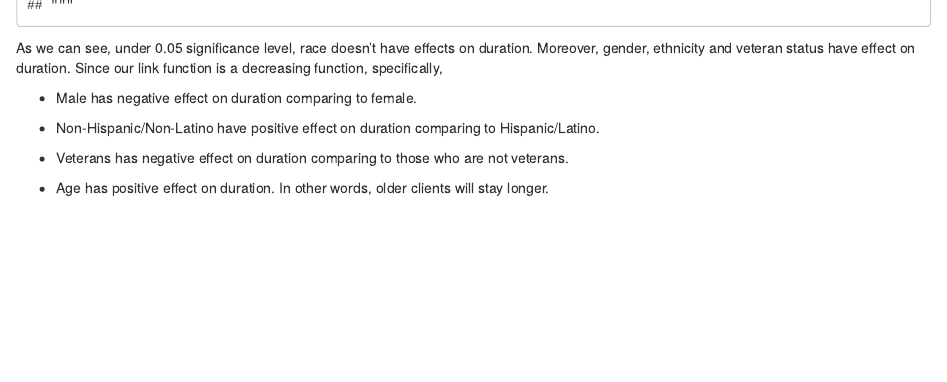
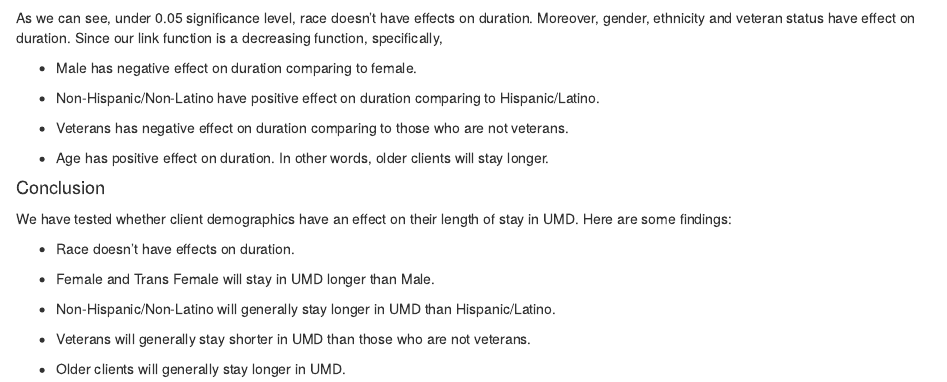
Before and after one commit to datasci611/bios611-projects-fall-2019-Jianqiao-Wang, an R Markdown document (project_3/scripts/project_3.Rmd): the page in a window 1100 px wide, from 2760 px down before the commit and from 2790 px down after it, so that both start at the same text. The pictures show the output file project_3/results/project_3.html that the author committed with the source, opened offline.

Commit message:
project 3 update

```diff
--- a/project_3/scripts/project_3.Rmd
+++ b/project_3/scripts/project_3.Rmd
@@ -122,3 +122,17 @@ As we can see, under 0.05 significance level, race doesn't have effects on durat
 * Veterans has negative effect on duration comparing to those who are not veterans.
 
 * Age has positive effect on duration. In other words, older clients will stay longer.
+
+#### Conclusion
+
+We have tested whether client demographics have an effect on their length of stay in UMD. Here are some findings:
+
+* Race doesn't have effects on duration.
+
+* Female and Trans Female will stay in UMD longer than Male.
+
+* Non-Hispanic/Non-Latino will generally stay longer in UMD than Hispanic/Latino.
+
+* Veterans will generally stay shorter in UMD than those who are not veterans.
+
+* Older clients will generally stay longer in UMD.
```
Also changed, not shown: project_3/results/project_3.html, project_3/scripts/project_3.Rmd (2 more changed lines).
